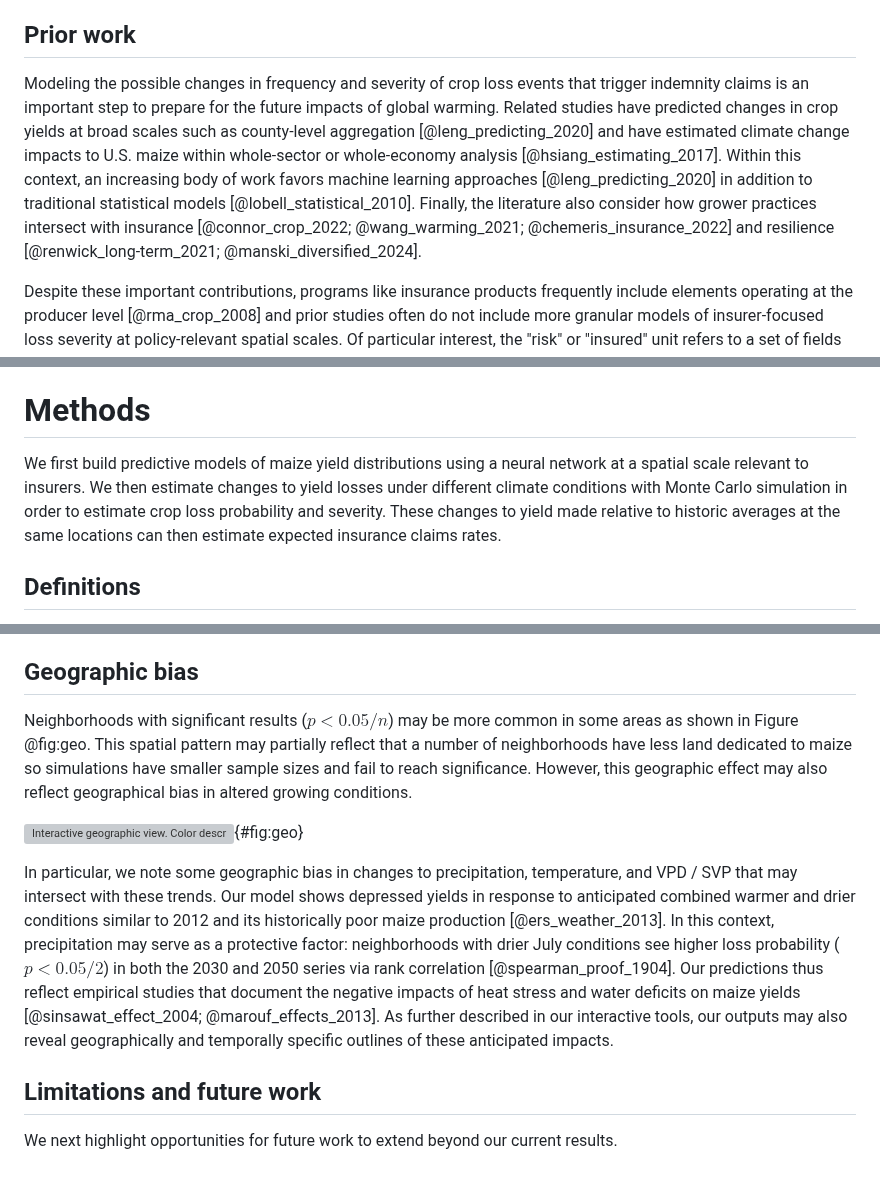
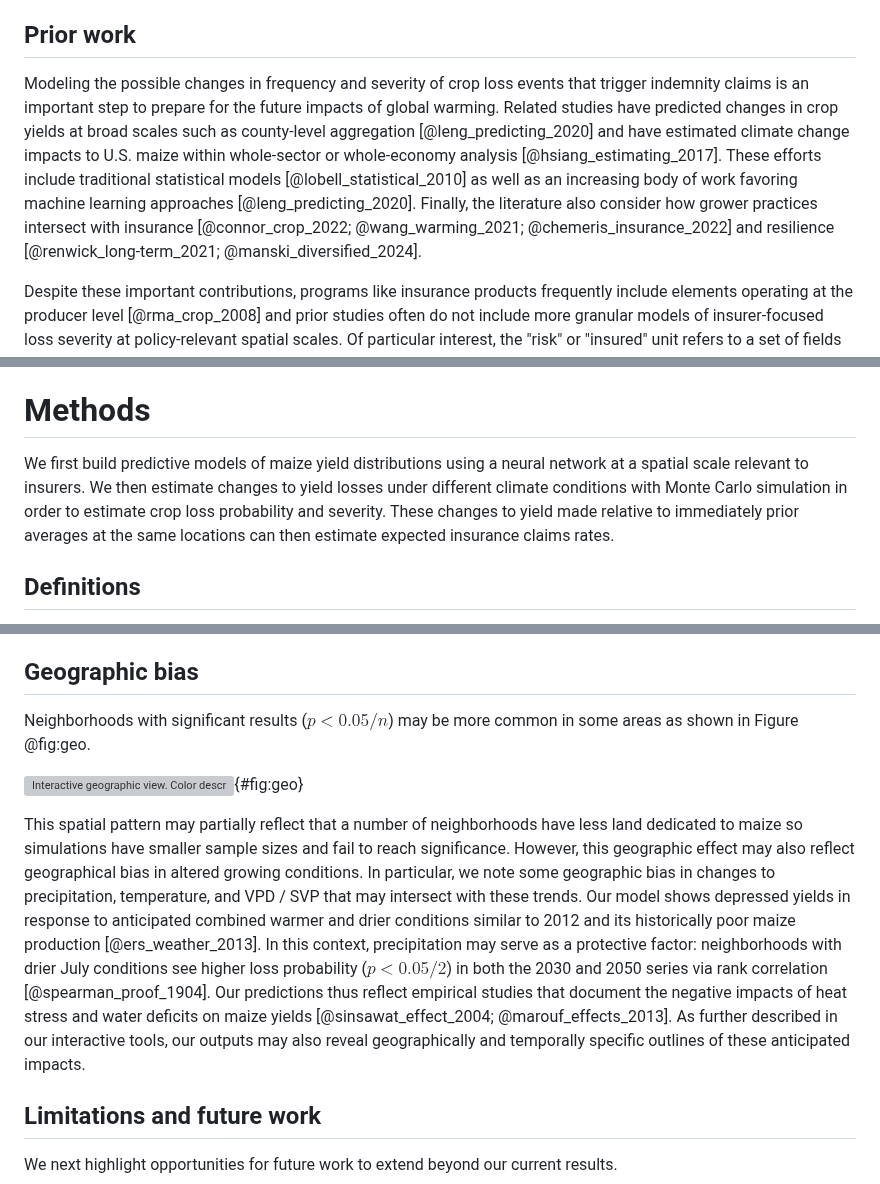
Before and after one commit to SchmidtDSE/maize-loss-climate-experiment, a Markdown page: paper/paper.md, 3 parts joined by grey strips. GitHub-like rendering; grey boxes are pictures that could not be loaded.

Commit message:
Fix to figure placement.

```diff
--- a/paper/paper.md
+++ b/paper/paper.md
@@ -44,7 +44,7 @@ Global warming threatens production of key staple crops, including maize [@rezae
 Within this context, the United States of America is the world's largest maize producer and exporter [@ates_feed_2023]. Its government-backed Federal Crop Insurance Program covers a large share of this growing risk [@tsiboe_crop_2023]. The costs of crop insurance in the U.S. have already increased by 500% since the early 2000s with annual indemnities reaching $19B in 2022 [@schechinger_crop_2023]. Furthermore, retrospective analysis attributes 19% of "national-level crop insurance losses" between 1991 and 2017 to climate warming, an estimate rising to 47% during the drought-stricken 2012 growing season [@diffenbaugh_historical_2021]. Looking forward, @li_impact_2022 show progressively higher U.S. maize loss rates as warming elevates.
 
 ## Prior work
-Modeling the possible changes in frequency and severity of crop loss events that trigger indemnity claims is an important step to prepare for the future impacts of global warming. Related studies have predicted changes in crop yields at broad scales such as county-level aggregation [@leng_predicting_2020] and have estimated climate change impacts to U.S. maize within whole-sector or whole-economy analysis [@hsiang_estimating_2017]. Within this context, an increasing body of work favors machine learning approaches [@leng_predicting_2020] in addition to traditional statistical models [@lobell_statistical_2010]. Finally, the literature also consider how grower practices intersect with insurance [@connor_crop_2022; @wang_warming_2021; @chemeris_insurance_2022] and resilience [@renwick_long-term_2021; @manski_diversified_2024].
+Modeling the possible changes in frequency and severity of crop loss events that trigger indemnity claims is an important step to prepare for the future impacts of global warming. Related studies have predicted changes in crop yields at broad scales such as county-level aggregation [@leng_predicting_2020] and have estimated climate change impacts to U.S. maize within whole-sector or whole-economy analysis [@hsiang_estimating_2017]. These efforts include traditional statistical models [@lobell_statistical_2010] as well as an increasing body of work favoring machine learning approaches [@leng_predicting_2020]. Finally, the literature also consider how grower practices intersect with insurance [@connor_crop_2022; @wang_warming_2021; @chemeris_insurance_2022] and resilience [@renwick_long-term_2021; @manski_diversified_2024].
 
 Despite these important contributions, programs like insurance products frequently include elements operating at the producer level [@rma_crop_2008] and prior studies often do not include more granular models of insurer-focused loss severity at policy-relevant spatial scales. Of particular interest, the "risk" or "insured" unit refers to a set of fields that are insured together within an individual policy [@fcic_common_2020]. While modeling at this level may provide important institutional insight, many prior studies either do not offer this granularity [@leng_predicting_2020] or only focus on estimating historic yields instead of predicting future insurer-relevant metrics [@lobell_scalable_2015; @ma_qdann_2024].
 
@@ -52,7 +52,7 @@ Despite these important contributions, programs like insurance products frequent
 We address this need for institutionally-relevant granular future loss prediction through neural network Monte Carlo. We provide these projections at the risk unit scale, probabilistically forecasting institution-relevant outcome metrics under climate change. We focus on the important U.S. Corn Belt, a 9 state region within the United States essential to the nation's maize crop [@green_where_2018]. Within this agriculturally important area, we simulate the Multiple Peril Crop Insurance Program, "the oldest and most common form of federal crop insurance" [@chite_agricultural_2006]. We specifically model changes to risk under the Yield Protection plan. Furthermore, by contrasting results to a "counterfactual" which does not include further climate warming, we quantitatively highlight the insurer-relevant effects of climate change in the 2030 and 2050 timeframes for which sufficient climate projections are available [@williams_high_2024].
 
 # Methods
-We first build predictive models of maize yield distributions using a neural network at a spatial scale relevant to insurers. We then estimate changes to yield losses under different climate conditions with Monte Carlo simulation in order to estimate crop loss probability and severity. These changes to yield made relative to historic averages at the same locations can then estimate expected insurance claims rates.
+We first build predictive models of maize yield distributions using a neural network at a spatial scale relevant to insurers. We then estimate changes to yield losses under different climate conditions with Monte Carlo simulation in order to estimate crop loss probability and severity. These changes to yield made relative to immediately prior averages at the same locations can then estimate expected insurance claims rates.
 
 ## Definitions
 Before modeling these systems, we articulate mathematical definitions of domain-specific concepts and policy instruments. First, insurers pay out based on the magnitude of a yield loss across the aggregation of all of the fields in an insured unit. This loss ($l$) is defined as the difference between actual yield ($y_{actual}$) and a guarantee threshold set by a coverage level ($c$) typically described as a precentage of an expected yield ($y_{expected}$) [@rma_crop_2008].
@@ -202,11 +202,11 @@ Plans where loss is calculated against averages of historic yields may fail to c
 Some risk mitigating practices such as regenerative agriculture may not always improve mean yields or can even come at the cost of a slightly reduced average [@deines_recent_2023]. Even though these practices may help guard against an elevated probability of loss events [@renwick_long-term_2021], our results may indicate a mechanism for how average-based expectations could possibly disincentivize growers from climate change preparation: our simulations do not necessarily see a decrease in average-based yield expectations defining coverage levels even as risk grows. That said, we acknowledge that crop insurance effects on grower behavior remains an area of active investigation [@connor_crop_2022; @wang_warming_2021; @chemeris_insurance_2022].
 
 ## Geographic bias
-Neighborhoods with significant results ($p < 0.05 / n$) may be more common in some areas as shown in Figure @fig:geo. This spatial pattern may partially reflect that a number of neighborhoods have less land dedicated to maize so simulations have smaller sample sizes and fail to reach significance. However, this geographic effect may also reflect geographical bias in altered growing conditions.
+Neighborhoods with significant results ($p < 0.05 / n$) may be more common in some areas as shown in Figure @fig:geo.
 
 ![Interactive geographic view. Color describes type of change. Larger dots are larger areas of maize growing activity. Band of increased risk concentrates in Iowa, Illinois, and Indiana. This could reveal a possible geographic bias within our results. Use of the interactive tool allows for consideration of different parameters including alternative statistical treatments.](./img/map.png "Interactive geographic view. Color describes type of change and larger dots are larger areas of maize growing activity. Band of increased risk concentrates in Iowa, Illinois, and Indiana."){#fig:geo}
 
-In particular, we note some geographic bias in changes to precipitation, temperature, and VPD / SVP that may intersect with these trends. Our model shows depressed yields in response to anticipated combined warmer and drier conditions similar to 2012 and its historically poor maize production [@ers_weather_2013]. In this context, precipitation may serve as a protective factor: neighborhoods with drier July conditions see higher loss probability ($p < 0.05 / 2$) in both the 2030 and 2050 series via rank correlation [@spearman_proof_1904]. Our predictions thus reflect empirical studies that document the negative impacts of heat stress and water deficits on maize yields [@sinsawat_effect_2004; @marouf_effects_2013]. As further described in our interactive tools, our outputs may also reveal geographically and temporally specific outlines of these anticipated impacts.
+This spatial pattern may partially reflect that a number of neighborhoods have less land dedicated to maize so simulations have smaller sample sizes and fail to reach significance. However, this geographic effect may also reflect geographical bias in altered growing conditions. In particular, we note some geographic bias in changes to precipitation, temperature, and VPD / SVP that may intersect with these trends. Our model shows depressed yields in response to anticipated combined warmer and drier conditions similar to 2012 and its historically poor maize production [@ers_weather_2013]. In this context, precipitation may serve as a protective factor: neighborhoods with drier July conditions see higher loss probability ($p < 0.05 / 2$) in both the 2030 and 2050 series via rank correlation [@spearman_proof_1904]. Our predictions thus reflect empirical studies that document the negative impacts of heat stress and water deficits on maize yields [@sinsawat_effect_2004; @marouf_effects_2013]. As further described in our interactive tools, our outputs may also reveal geographically and temporally specific outlines of these anticipated impacts.
 
 ## Limitations and future work
 We next highlight opportunities for future work to extend beyond our current results.
```
Also changed, not shown: other parts of paper/paper.md (+1 -1 lines).
